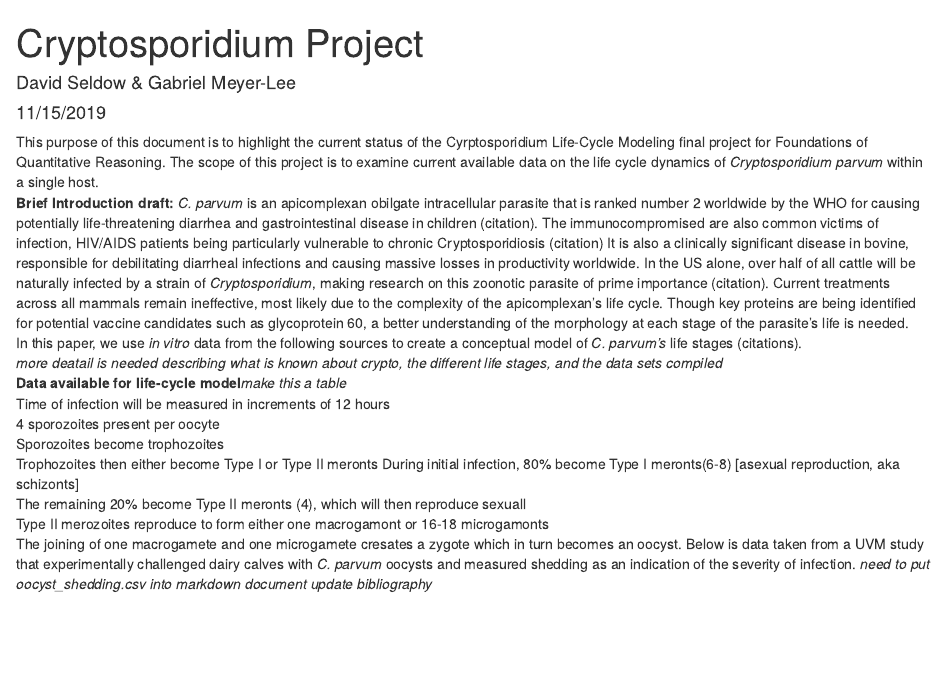
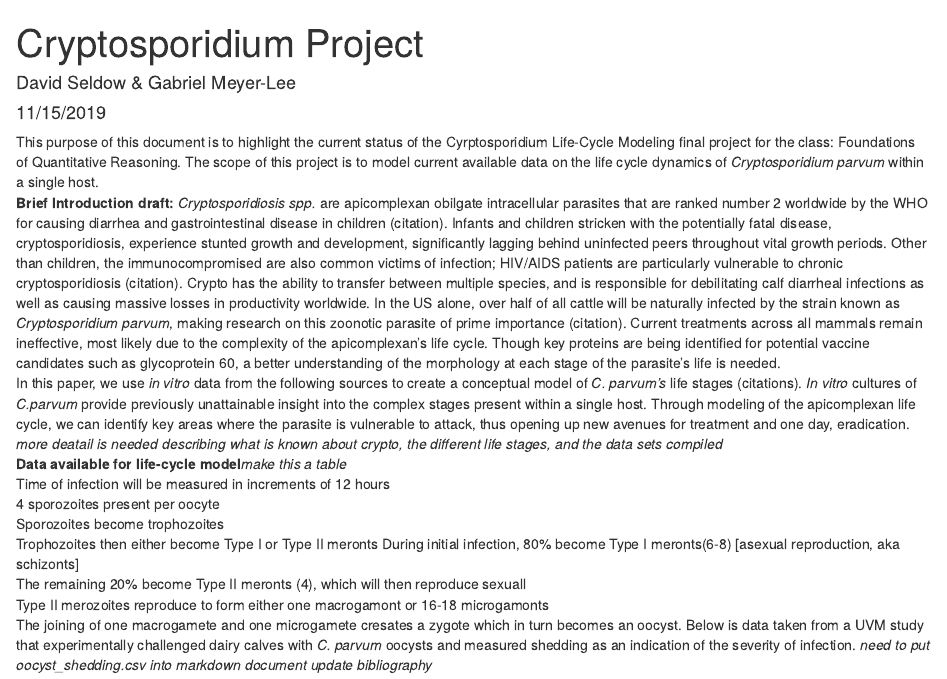
Before and after one commit to DSELDOW/Crypto-Boys, an R Markdown document (Crypto Proposal.Rmd): the page in a window 1100 px wide, from its top. Rendered offline with R 4.5, knitr and Pandoc, with nearby package versions.

Commit message:
Added onto the intro, still needs citations

````diff
--- a/Crypto Proposal.Rmd
+++ b/Crypto Proposal.Rmd
@@ -8,10 +8,10 @@ output: html_document
 ```{r setup, include=FALSE}
 knitr::opts_chunk$set(echo = TRUE)
 ```
-This purpose of this document is to highlight the current status of the Cyrptosporidium Life-Cycle Modeling final project for Foundations of Quantitative Reasoning.
-The scope of this project is to examine current available data on the life cycle dynamics of *Cryptosporidium parvum* within a single host.
-**Brief Introduction draft:** *C. parvum* is an apicomplexan obilgate intracellular parasite that is ranked number 2 worldwide by the WHO for causing potentially life-threatening diarrhea and gastrointestinal disease in children (citation). The immunocompromised are also common victims of infection, HIV/AIDS patients being  particularly vulnerable to chronic Cryptosporidiosis (citation) It is also a clinically significant disease in bovine, responsible for debilitating diarrheal infections and causing massive losses in productivity worldwide. In the US alone, over half of all cattle will be naturally infected by a strain of *Cryptosporidium*, making research on this zoonotic parasite of prime importance (citation). Current treatments across all mammals remain ineffective, most likely due to the complexity of the  apicomplexan's life cycle. Though key proteins are being identified for potential vaccine candidates such as glycoprotein 60, a better understanding of the morphology at each stage of the parasite's life is needed.
-In this paper, we use *in vitro* data from the following sources to create a conceptual model of *C. parvum's* life stages (citations).
+This purpose of this document is to highlight the current status of the Cyrptosporidium Life-Cycle Modeling final project for the class: Foundations of Quantitative Reasoning.
+The scope of this project is to model current available data on the life cycle dynamics of *Cryptosporidium parvum* within a single host.
+**Brief Introduction draft:** *Cryptosporidiosis spp.* are apicomplexan obilgate intracellular parasites that are ranked number 2 worldwide by the WHO for causing diarrhea and gastrointestinal disease in children (citation). Infants and children stricken with the potentially fatal disease, cryptosporidiosis, experience stunted growth and development, significantly lagging behind uninfected peers throughout vital growth periods. Other than children, the immunocompromised are also common victims of infection; HIV/AIDS patients are  particularly vulnerable to chronic cryptosporidiosis (citation). Crypto has the ability to transfer between multiple species, and is responsible for debilitating calf diarrheal infections as well as causing massive losses in productivity worldwide. In the US alone, over half of all cattle will be naturally infected by the strain known as *Cryptosporidium parvum*, making research on this zoonotic parasite of prime importance (citation). Current treatments across all mammals remain ineffective, most likely due to the complexity of the  apicomplexan's life cycle. Though key proteins are being identified for potential vaccine candidates such as glycoprotein 60, a better understanding of the morphology at each stage of the parasite's life is needed.
+In this paper, we use *in vitro* data from the following sources to create a conceptual model of *C. parvum's* life stages (citations). *In vitro* cultures of *C.parvum* provide previously unattainable insight into the complex stages present within a single host. Through modeling of the apicomplexan life cycle, we can identify key areas where the parasite is vulnerable to attack, thus opening up new avenues for treatment and one day, eradication.
 *more deatail is needed describing what is known about crypto, the different life stages, and the data sets compiled*
 **Data available for life-cycle model***make this a table*
 Time of infection will be measured in increments of 12 hours
````
